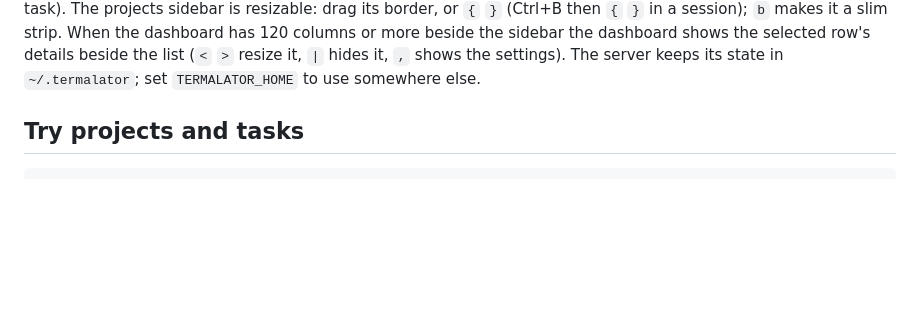
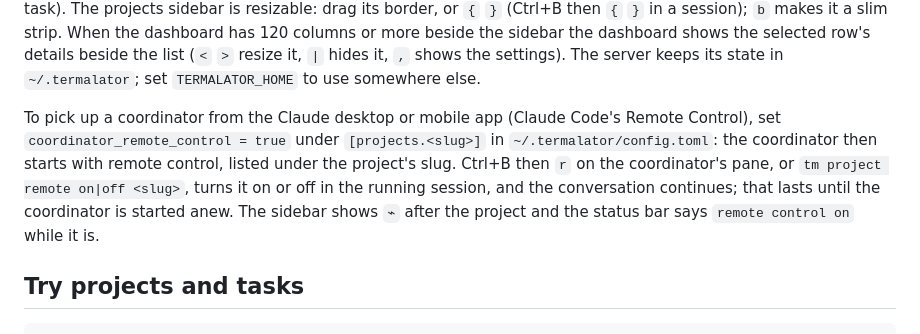
Before and after one commit to theclifmeister/termalator, a Markdown page: README.md, the part around the change. Rendered like a GitHub page; blank space fills up the shorter version.

Commit message:
docs: coordinator remote control in SPEC §4, §8.2, §8.6, §10, §11.2 and the README
Co-Authored-By: Claude Opus 5.5 <noreply@anthropic.com>

````diff
--- a/README.md
+++ b/README.md
@@ -44,6 +44,8 @@ bin/tm server status | stop
 ```
 
 `make run RUN_ARGS=top` also starts a session running `top`. Attaching never resizes the session; resizing the window you attached from does. Ctrl+B then `%` or `"` splits the window and starts a shell beside or below (Ctrl+B then an arrow moves between panes, Ctrl+arrows resize, `z` zooms, `x` closes a pane and leaves its session running). Shift+PgUp/PgDn scroll back through a shell's output; full-screen programs get the mouse wheel. The prefix key can be changed in `~/.termalator/config.toml` (`[keys]` `prefix = "ctrl+a"`); do that when you run `tm` inside tmux, which takes Ctrl+B itself. Ctrl+B twice sends Ctrl+B to the program (Claude Code uses it to background a running task). The projects sidebar is resizable: drag its border, or `{` `}` (Ctrl+B then `{` `}` in a session); `b` makes it a slim strip. When the dashboard has 120 columns or more beside the sidebar the dashboard shows the selected row's details beside the list (`<` `>` resize it, `|` hides it, `,` shows the settings). The server keeps its state in `~/.termalator`; set `TERMALATOR_HOME` to use somewhere else.
+
+To pick up a coordinator from the Claude desktop or mobile app (Claude Code's Remote Control), set `coordinator_remote_control = true` under `[projects.<slug>]` in `~/.termalator/config.toml`: the coordinator then starts with remote control, listed under the project's slug. Ctrl+B then `r` on the coordinator's pane, or `tm project remote on|off <slug>`, turns it on or off in the running session, and the conversation continues; that lasts until the coordinator is started anew. The sidebar shows `⌁` after the project and the status bar says `remote control on` while it is.
 
 ## Try projects and tasks
 
````
Also changed, not shown: docs/SPEC.md (+12 -5 lines).
